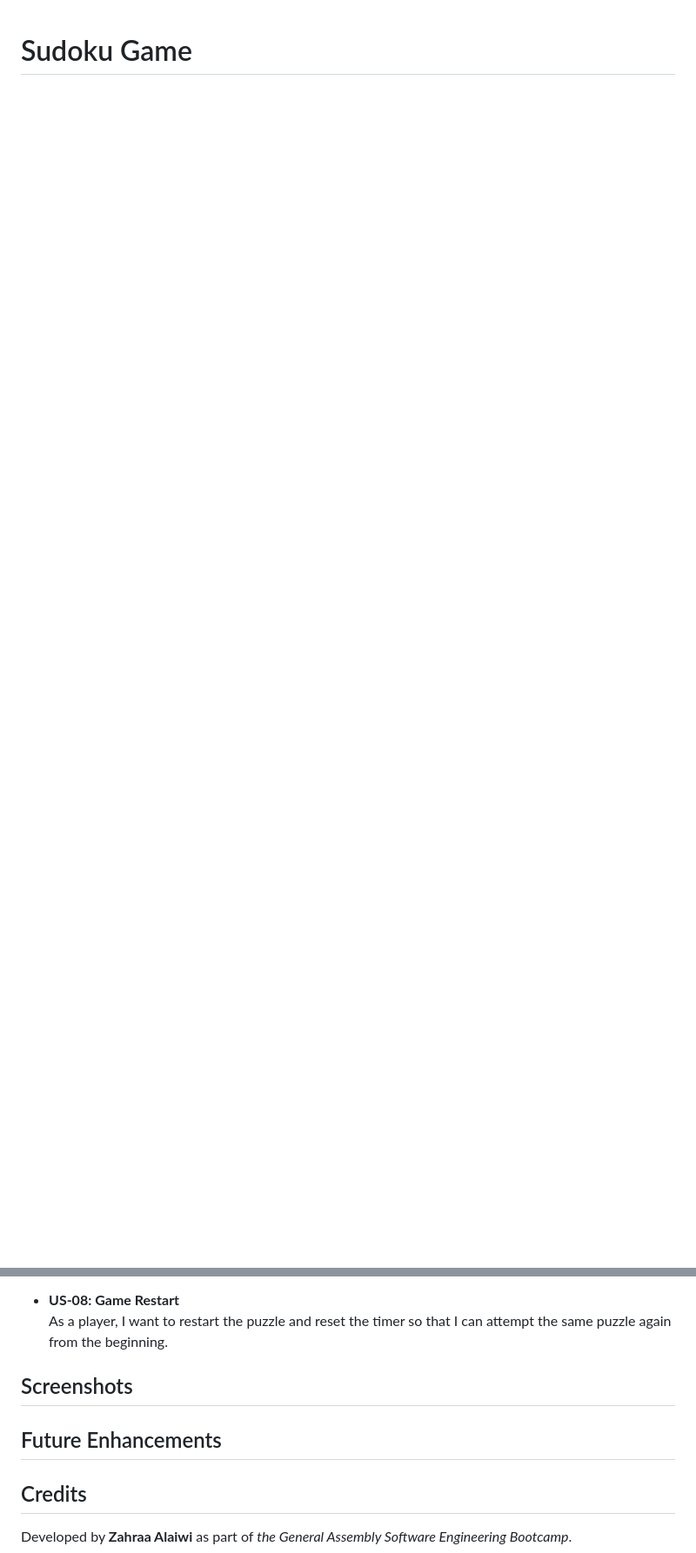
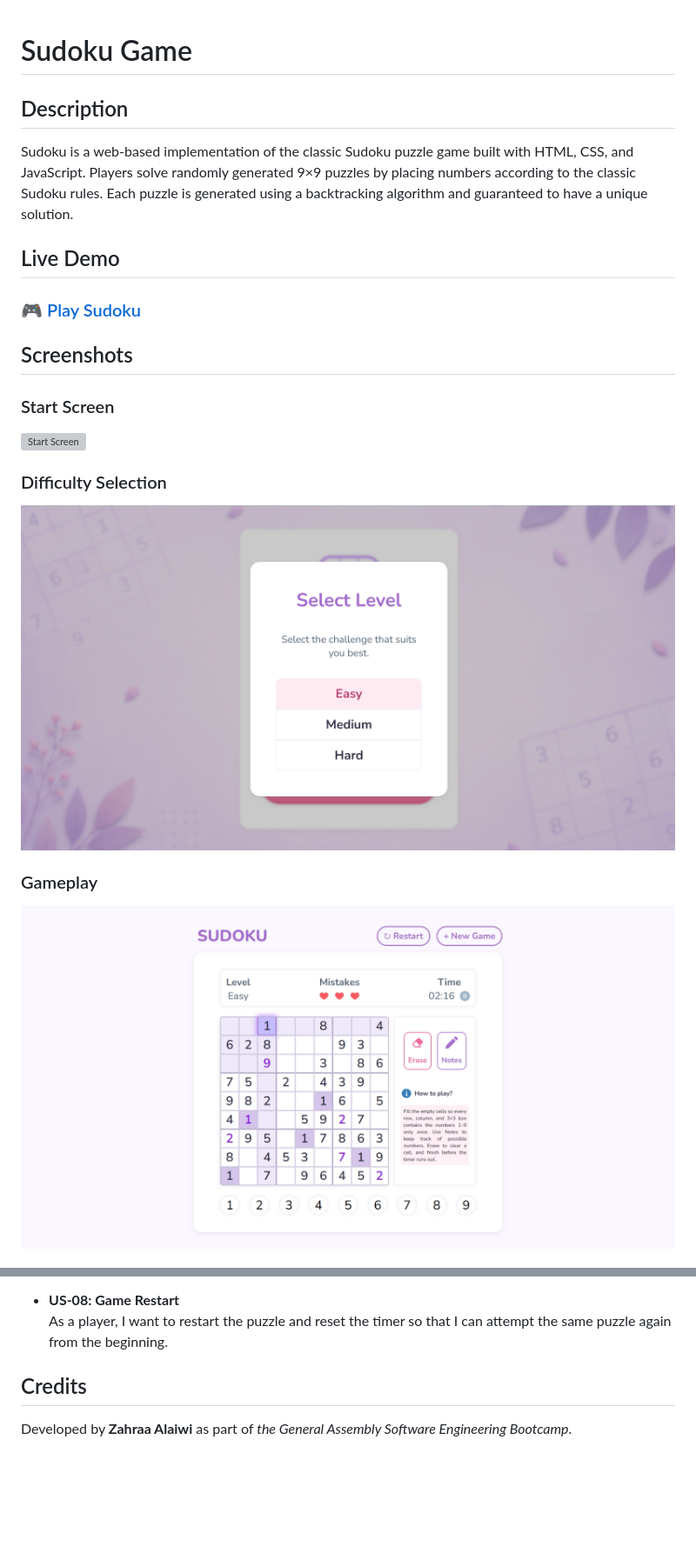
Before and after one commit to Zaraaa82/sudoku-game, a Markdown page: README.md, 2 parts joined by grey strips. Shown: that part at 87% size. Rendered like a GitHub page; pictures changed too: assets/screenshots/difficulty-selection.png (added), assets/screenshots/gameplay.png.png (added); blank space fills up the shorter version; grey boxes are pictures that could not be loaded.

Commit message:
docs: update README with project documentation

```diff
--- a/README.md
+++ b/README.md
@@ -1,2 +1,16 @@
 # Sudoku Game
 
+## Description
+Sudoku is a web-based implementation of the classic Sudoku puzzle game built with HTML, CSS, and JavaScript. Players solve randomly generated 9×9 puzzles by placing numbers according to the classic Sudoku rules. Each puzzle is generated using a backtracking algorithm and guaranteed to have a unique solution.
+##  Live Demo
+### 🎮 [Play Sudoku](https://zaraaa82.github.io/sudoku-game/)
+## Screenshots
+### Start Screen
+![Start Screen](./assets/screenshots/start-screen.png)
+
+### Difficulty Selection
+![Difficulty Selection](./assets/screenshots/difficulty-selection.png)
+
+### Gameplay
+![Gameplay](./assets/screenshots/gameplay.png.png)
+
@@ -40,9 +86,9 @@ To be added after the project implementation is completed.
 
 
 
-## Screenshots
 
-## Future Enhancements
+
+
 
 ## Credits
 Developed by **Zahraa Alaiwi** as part of *the General Assembly Software Engineering Bootcamp*.
```
Also changed, not shown: other parts of README.md (+37 -5 lines), assets/screenshots/game-over.png (added), assets/screenshots/notes-mode.png (added), assets/screenshots/win-screen.png (added), 1 other file.
